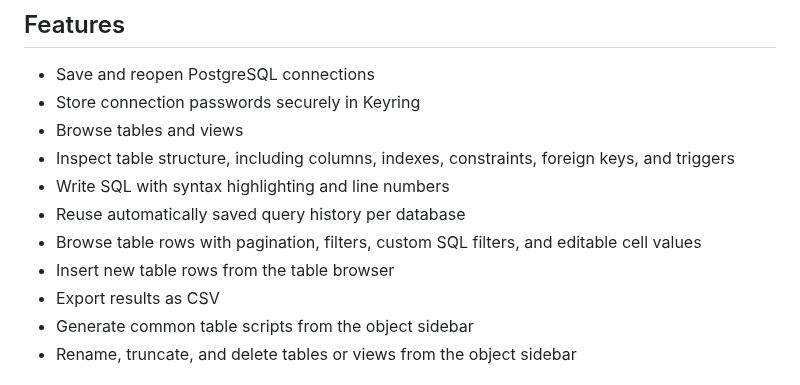
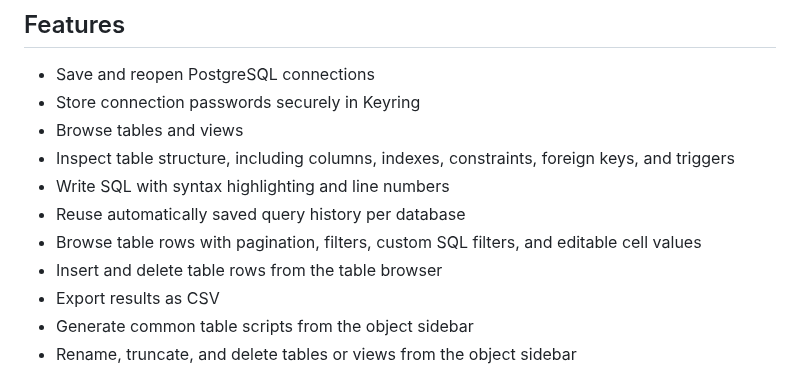
Before and after one commit to anil-e/codd, a Markdown page: README.md, the part around the change. Drawn GitHub-style.

Commit message:
Release 0.11.0

```diff
--- a/README.md
+++ b/README.md
@@ -17,7 +17,7 @@ The app started as a personal-use SQL editor: lightweight, native, focused, and
 - Write SQL with syntax highlighting and line numbers
 - Reuse automatically saved query history per database
 - Browse table rows with pagination, filters, custom SQL filters, and editable cell values
-- Insert new table rows from the table browser
+- Insert and delete table rows from the table browser
 - Export results as CSV
 - Generate common table scripts from the object sidebar
 - Rename, truncate, and delete tables or views from the object sidebar
```
Also changed, not shown: images/flathub/screenshot-table-browser.png, 4 other files.
